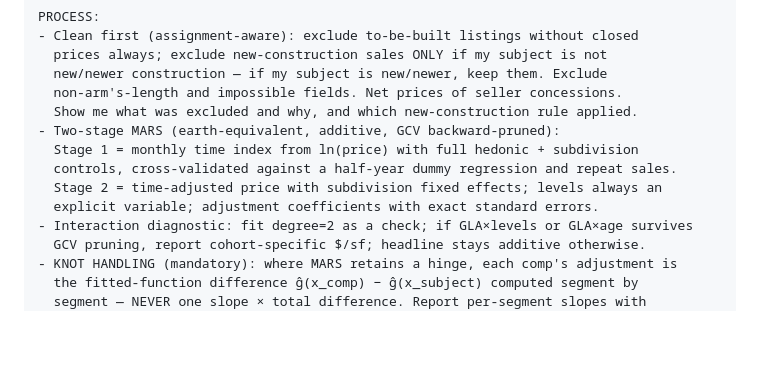
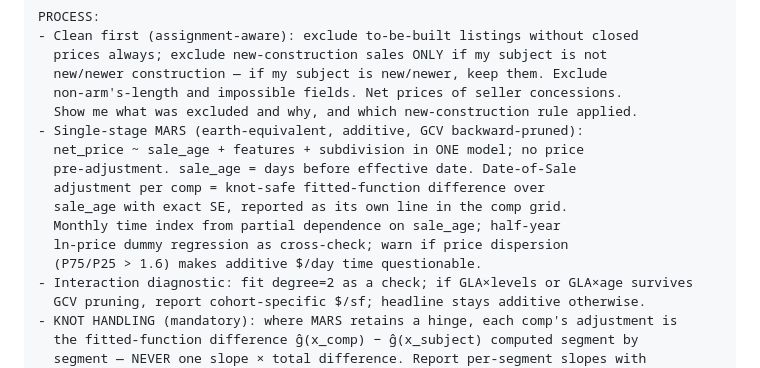
Before and after one commit to nichantoly/appraisal-mars-workflow, a Markdown page: README.md, the part around one of its changes. GitHub-like rendering; blank space fills up the shorter version.

Commit message:
Revise README for MARS workflow details
Updated the README to clarify the MARS workflow details and added information about the single-stage MARS model.

```diff
--- a/README.md
+++ b/README.md
@@ -141,11 +141,14 @@ PROCESS:
   new/newer construction — if my subject is new/newer, keep them. Exclude
   non-arm's-length and impossible fields. Net prices of seller concessions.
   Show me what was excluded and why, and which new-construction rule applied.
-- Two-stage MARS (earth-equivalent, additive, GCV backward-pruned):
-  Stage 1 = monthly time index from ln(price) with full hedonic + subdivision
-  controls, cross-validated against a half-year dummy regression and repeat sales.
-  Stage 2 = time-adjusted price with subdivision fixed effects; levels always an
-  explicit variable; adjustment coefficients with exact standard errors.
+- Single-stage MARS (earth-equivalent, additive, GCV backward-pruned):
+  net_price ~ sale_age + features + subdivision in ONE model; no price
+  pre-adjustment. sale_age = days before effective date. Date-of-Sale
+  adjustment per comp = knot-safe fitted-function difference over
+  sale_age with exact SE, reported as its own line in the comp grid.
+  Monthly time index from partial dependence on sale_age; half-year
+  ln-price dummy regression as cross-check; warn if price dispersion
+  (P75/P25 > 1.6) makes additive $/day time questionable.
 - Interaction diagnostic: fit degree=2 as a check; if GLA×levels or GLA×age survives
   GCV pruning, report cohort-specific $/sf; headline stays additive otherwise.
 - KNOT HANDLING (mandatory): where MARS retains a hinge, each comp's adjustment is
```
Also changed, not shown: other parts of README.md (+1 -1 lines).
